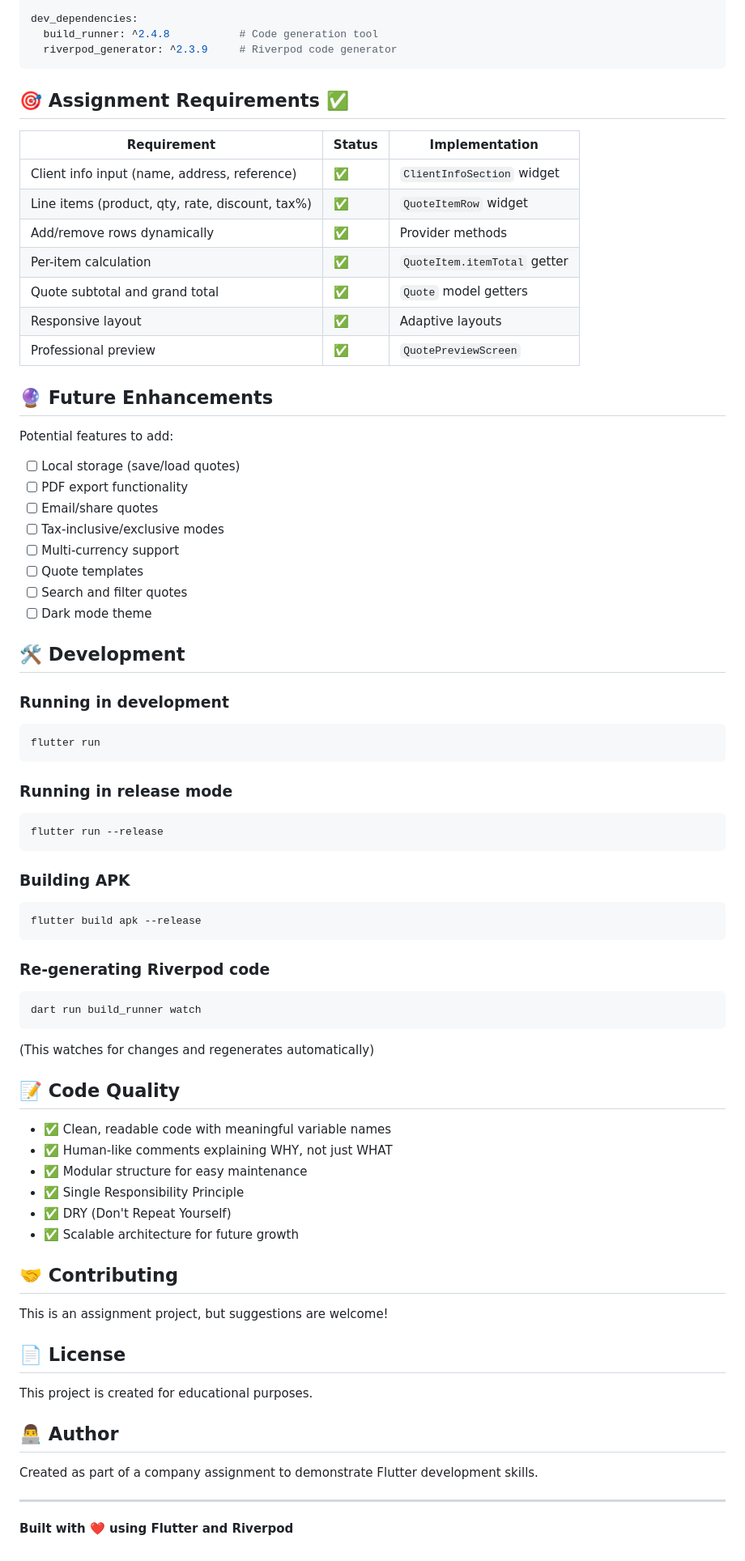
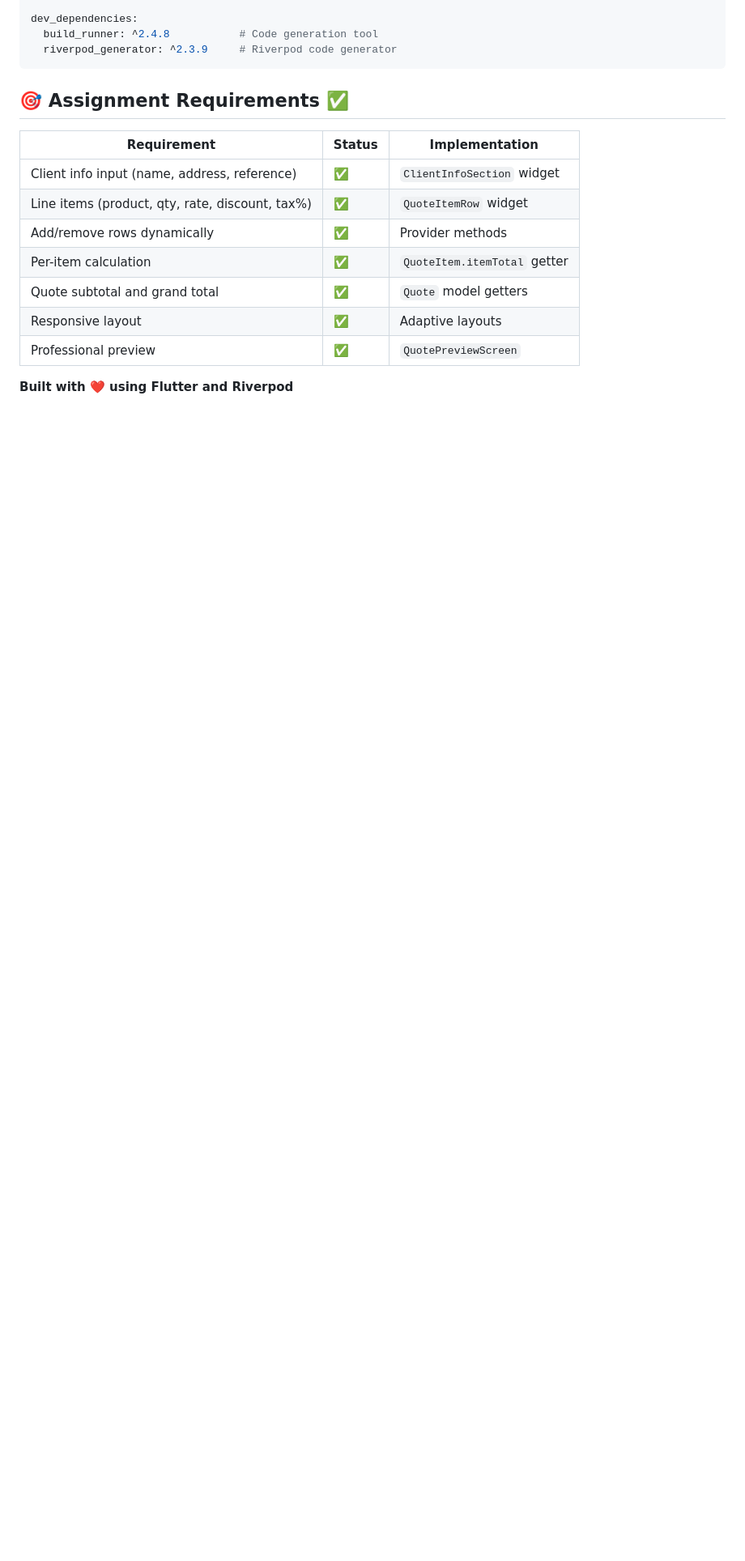
Before and after one commit to srujanyadav-hyp/productquotebuilder, a Markdown page: README.md, the part around one of its changes. Shown at 81% size. GitHub-like rendering; blank space fills up the shorter version.

Commit message:
some improvements to the readmefile

````diff
--- a/README.md
+++ b/README.md
@@ -132,62 +90,4 @@ dev_dependencies:
 | Responsive layout | ✅ | Adaptive layouts |
 | Professional preview | ✅ | `QuotePreviewScreen` |
 
-## 🔮 Future Enhancements
-
-Potential features to add:
-- [ ] Local storage (save/load quotes)
-- [ ] PDF export functionality
-- [ ] Email/share quotes
-- [ ] Tax-inclusive/exclusive modes
-- [ ] Multi-currency support
-- [ ] Quote templates
-- [ ] Search and filter quotes
-- [ ] Dark mode theme
-
-## 🛠️ Development
-
-### Running in development
-```bash
-flutter run
-```
-
-### Running in release mode
-```bash
-flutter run --release
-```
-
-### Building APK
-```bash
-flutter build apk --release
-```
-
-### Re-generating Riverpod code
-```bash
-dart run build_runner watch
-```
-(This watches for changes and regenerates automatically)
-
-## 📝 Code Quality
-
-- ✅ Clean, readable code with meaningful variable names
-- ✅ Human-like comments explaining WHY, not just WHAT
-- ✅ Modular structure for easy maintenance
-- ✅ Single Responsibility Principle
-- ✅ DRY (Don't Repeat Yourself)
-- ✅ Scalable architecture for future growth
-
-## 🤝 Contributing
-
-This is an assignment project, but suggestions are welcome!
-
-## 📄 License
-
-This project is created for educational purposes.
-
-## 👨‍💻 Author
-
-Created as part of a company assignment to demonstrate Flutter development skills.
-
----
-
 **Built with ❤️ using Flutter and Riverpod**
````
Also changed, not shown: other parts of README.md (+11 -53 lines).
